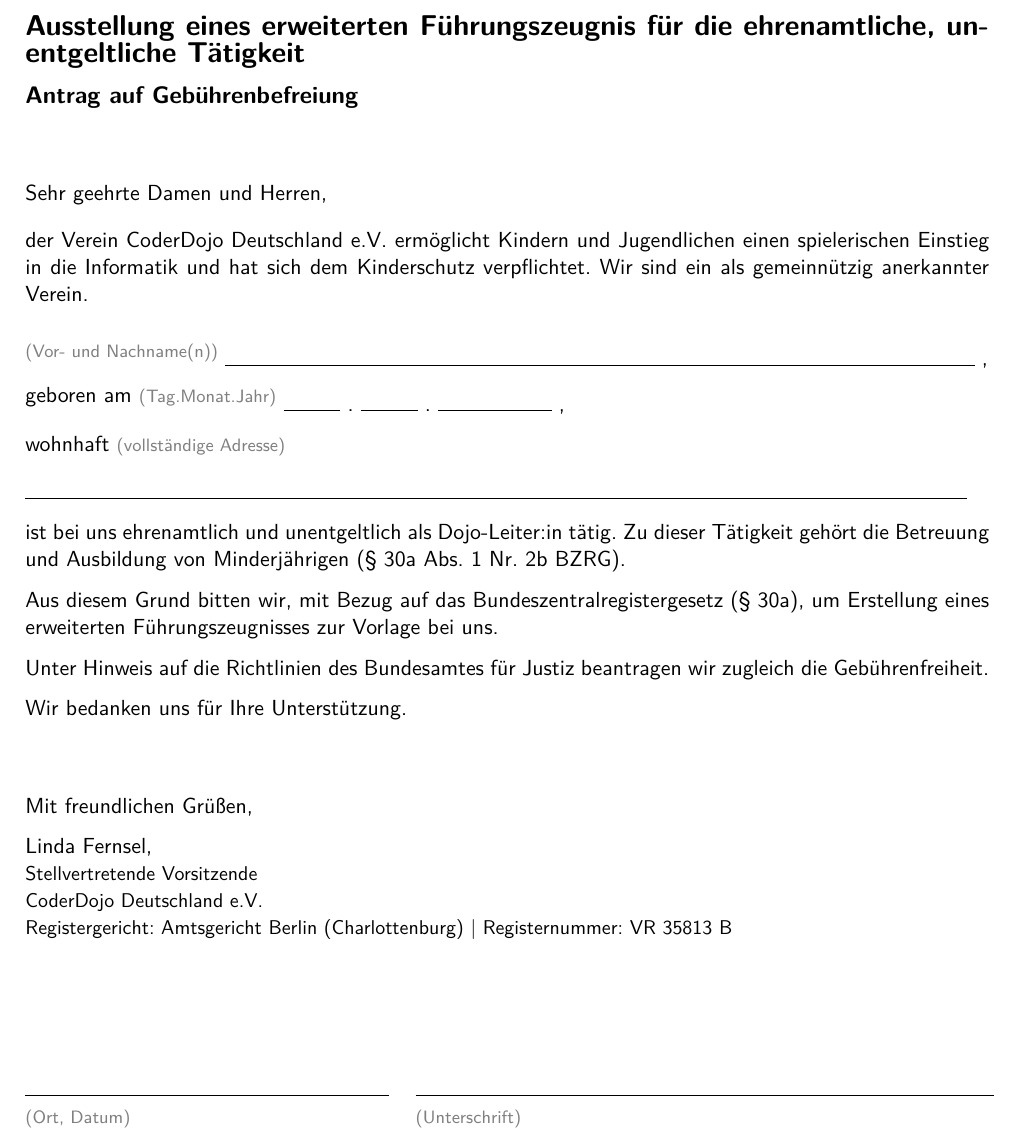
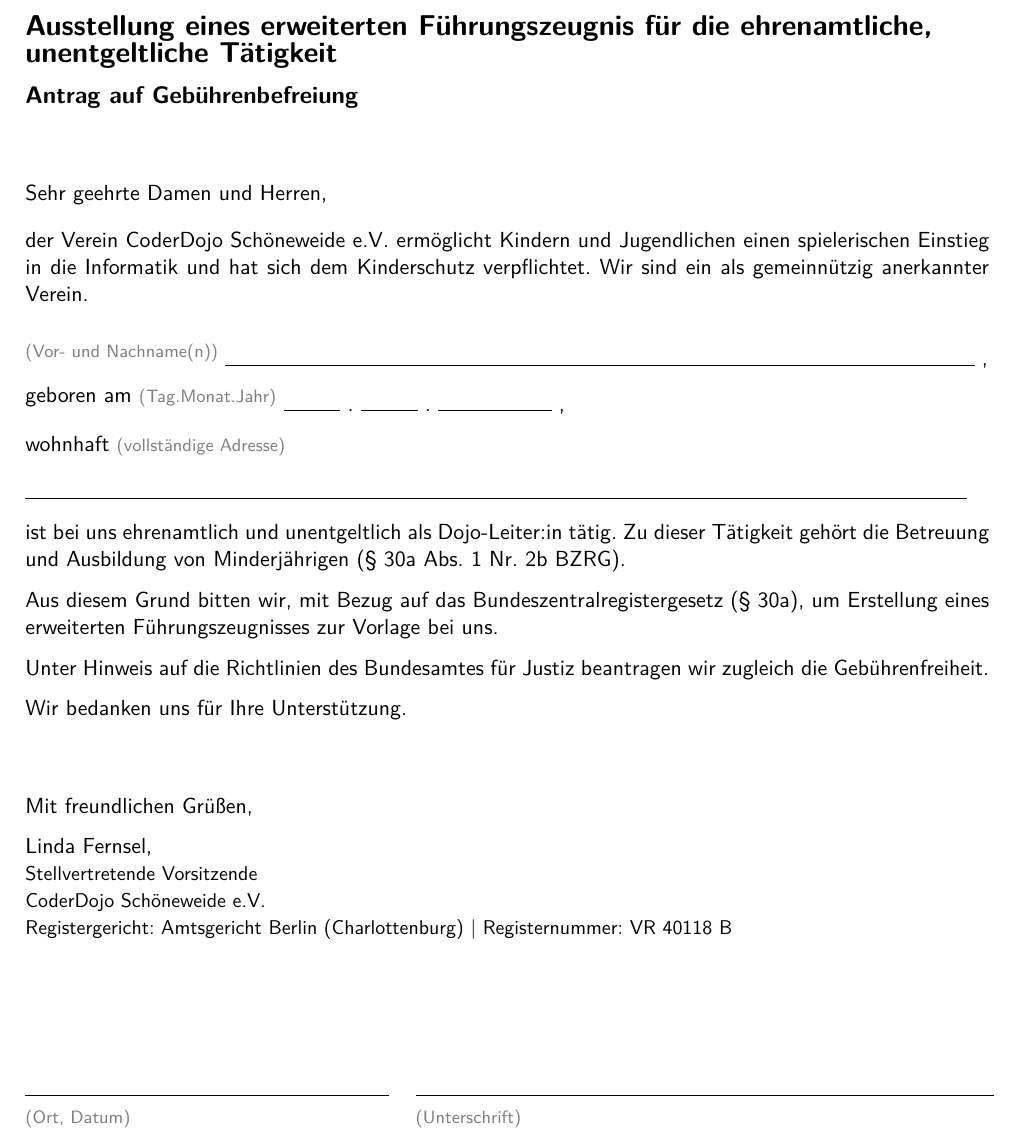
Before and after one commit to Coderdojo-Schoeneweide/gebuehrenbefreiungsantrag, a LaTeX document (main.tex): part of the page, cut so that both start at the same text. Compiled offline with pdfLaTeX.

Commit message:
CD DE durch CD SW ersetzt

```diff
--- a/main.tex
+++ b/main.tex
@@ -27,7 +27,7 @@
 
 \begin{document}
 
-    \textbf{\Large Ausstellung eines erweiterten Führungszeugnis für die ehrenamtliche, unentgeltliche Tätigkeit}
+    \textbf{\Large Ausstellung eines erweiterten Führungszeugnis für die ehrenamtliche,\\unentgeltliche Tätigkeit}
 
     \textbf{\large Antrag auf Gebührenbefreiung}
 
@@ -37,7 +37,7 @@
 
     \smallskip
 
-    der Verein CoderDojo Deutschland e.V.\ ermöglicht Kindern und Jugendlichen einen spielerischen Einstieg in die Informatik und hat sich dem Kinderschutz verpflichtet.
+    der Verein CoderDojo Schöneweide e.V.\ ermöglicht Kindern und Jugendlichen einen spielerischen Einstieg in die Informatik und hat sich dem Kinderschutz verpflichtet.
     Wir sind ein als gemeinnützig anerkannter Verein.
 
     \bigskip
@@ -70,8 +70,8 @@
     {
         \small
         Stellvertretende Vorsitzende\\
-        CoderDojo Deutschland e.V.\\
-        Registergericht: Amtsgericht Berlin (Charlottenburg) | Registernummer: VR 35813 B
+        CoderDojo Schöneweide e.V.\\
+        Registergericht: Amtsgericht Berlin (Charlottenburg) | Registernummer: VR 40118 B
     }
 
     \vspace{2cm}
```
